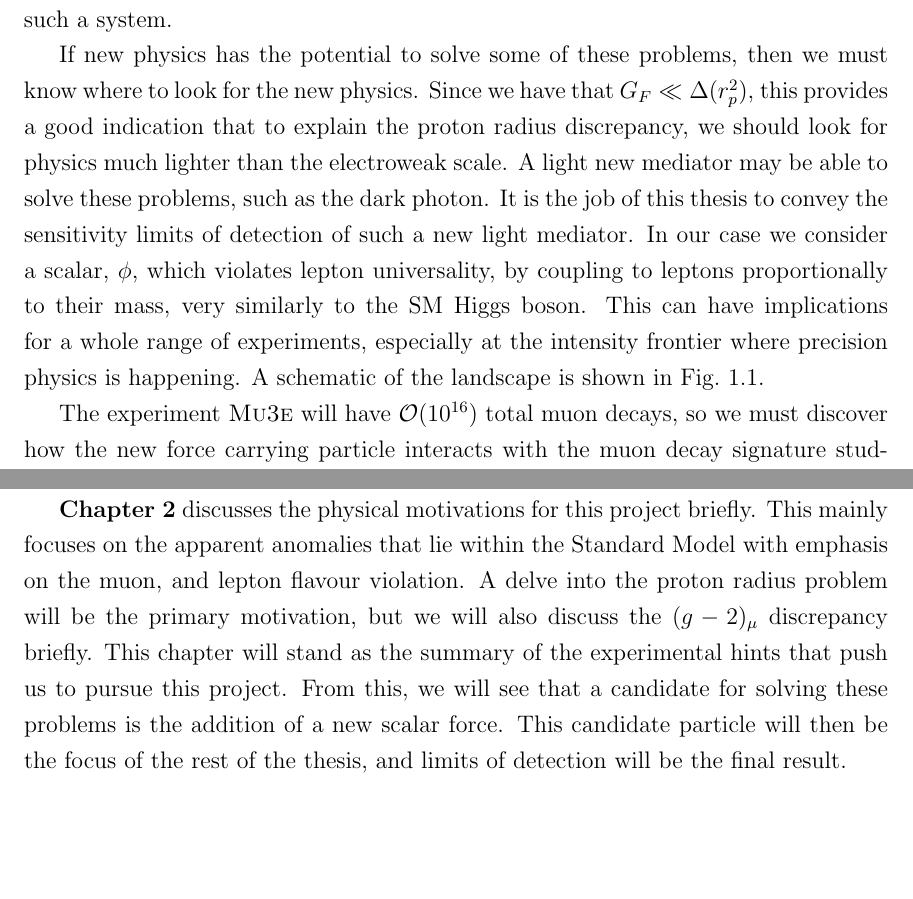
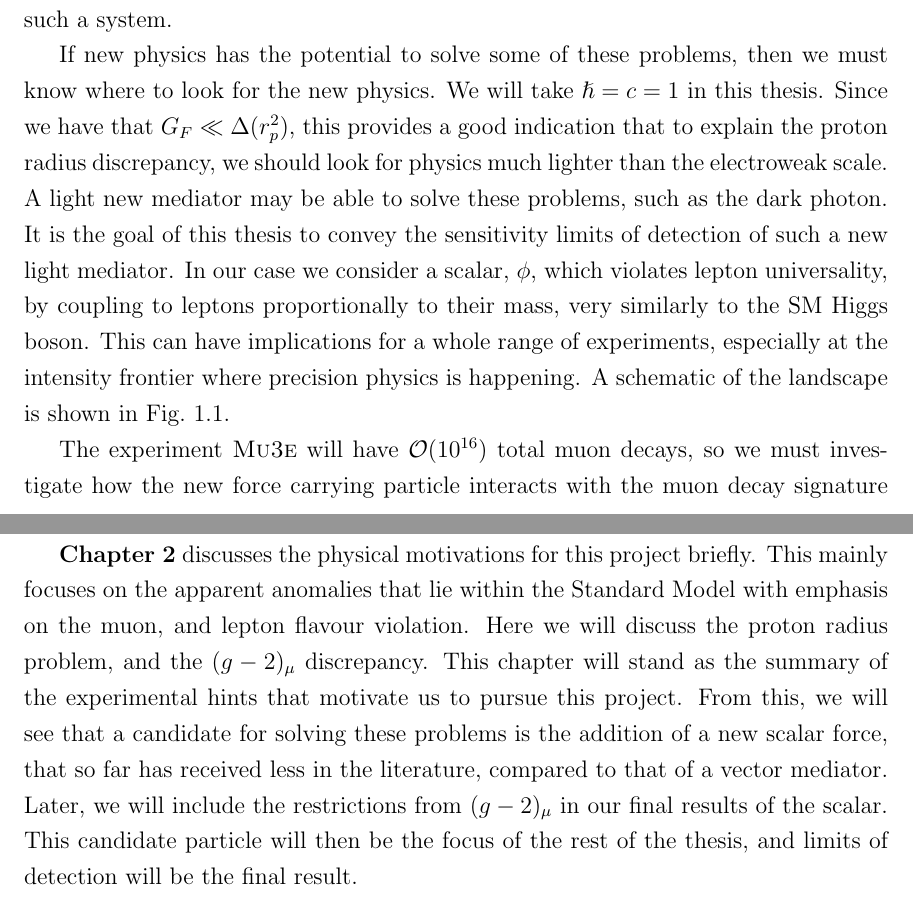
Before and after one commit to drglove/masters-thesis, a LaTeX thesis (thesis.tex, which reads chapters/1/chapter_intro.tex): two parts of pages 16 and 18 of 79, joined at a grey line, cut so that both start at the same text, the shorter picture padded with empty space. Compiled offline with pdfLaTeX.

Commit message:
More revisions for intro

```diff
--- a/chapters/1/chapter_intro.tex
+++ b/chapters/1/chapter_intro.tex
@@ -31,9 +31,10 @@ Peculiarly, the two results differ by a significant amount, $\Delta(r_p^2) = (r_
 Regardless of whether we use H or $\mu\textrm{H}$, the extraction of the proton charge radius should remain unchanged and this leads to an exciting avenue to search for new physics, and could perhaps give some hints to a new physics role of the muon in such a system.
 
 If new physics has the potential to solve some of these problems, then we must know where to look for the new physics.
+We will take $\hslash = c = 1$ in this thesis.
 Since we have that $G_F \ll \Delta(r_p^2)$, this provides a good indication that to explain the proton radius discrepancy, we should look for physics much lighter than the electroweak scale.
 A light new mediator may be able to solve these problems, such as the dark photon.
-It is the job of this thesis to convey the sensitivity limits of detection of such a new light mediator.
+It is the goal of this thesis to convey the sensitivity limits of detection of such a new light mediator.
 In our case we consider a scalar, $\phi$, which violates lepton universality, by coupling to leptons proportionally to their mass, very similarly to the SM Higgs boson.
 This can have implications for a whole range of experiments, especially at the intensity frontier where precision physics is happening.
 A schematic of the landscape is shown in Fig.\ \ref{fig:frontiers}.
@@ -45,7 +46,7 @@ A schematic of the landscape is shown in Fig.\ \ref{fig:frontiers}.
     \label{fig:frontiers}
 \end{figure}
 
-The experiment \mueee will have $\order(10^{16})$ total muon decays, so we must discover how the new force carrying particle interacts with the muon decay signature studied there.
+The experiment \mueee will have $\order(10^{16})$ total muon decays, so we must investigate how the new force carrying particle interacts with the muon decay signature studied there.
 Similarly, the experiments NA48/2 and NA62 study $\order(10^{11})$ kaon decays, and we can use this to place limits on the strength of coupling of the new particle.
 Finally, asymmetric $e^+ e^-$ colliders with their associated detectors, like \babar, \belle, and \belletwo can examine higher energy ranges up to $10.58\textrm{GeV}$, where the tau lepton becomes kinematically accesible, and would strongly couple to our new particle.
 Putting these all together yields sensitivity over a wide range of masses, from the electron masses all the way up to $3.5\textrm{GeV}$.
@@ -65,9 +66,10 @@ Here we provide a small summary of the contents of each chapter that has not alr
 
 \textbf{Chapter 2} discusses the physical motivations for this project briefly.
 This mainly focuses on the apparent anomalies that lie within the Standard Model with emphasis on the muon, and lepton flavour violation.
-A delve into the proton radius problem will be the primary motivation, but we will also discuss the $(g-2)_\mu$ discrepancy briefly.
-This chapter will stand as the summary of the experimental hints that push us to pursue this project.
-From this, we will see that a candidate for solving these problems is the addition of a new scalar force.
+Here we will discuss the proton radius problem, and the $(g-2)_\mu$ discrepancy.
+This chapter will stand as the summary of the experimental hints that motivate us to pursue this project.
+From this, we will see that a candidate for solving these problems is the addition of a new scalar force, that so far has received less in the literature, compared to that of a vector mediator.
+Later, we will include the restrictions from $(g-2)_\mu$ in our final results of the scalar.
 This candidate particle will then be the focus of the rest of the thesis, and limits of detection will be the final result.
 
 \textbf{Chapter 3} will examine each experiment in enough detail to place sensible limits on the scalar particle, or derive sensitivity to it from future experiments.
```
Also changed, not shown: chapters/1/chapter_intro.tex (2 more changed lines).
